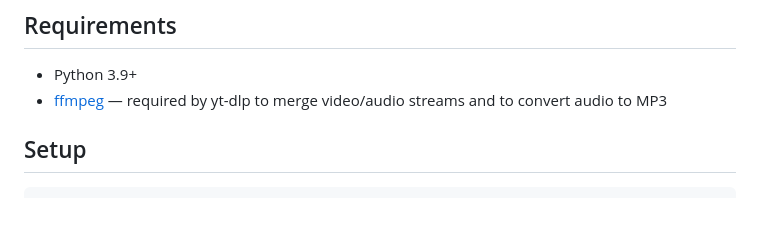
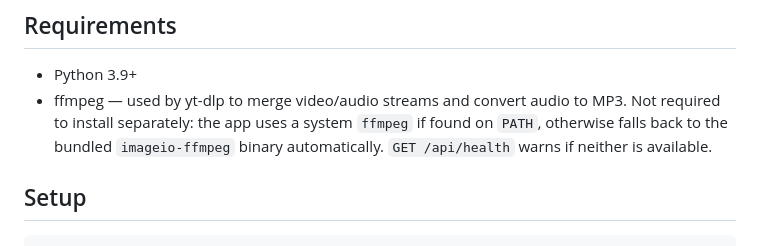
Before and after one commit to mosesamwoma/magpie, a Markdown page: README.md, the part around the change. Rendered like a GitHub page; blank space fills up the shorter version.

Commit message:
docs: update README — ffmpeg now auto-detected/bundled, no separate install needed

```diff
--- a/README.md
+++ b/README.md
@@ -45,8 +45,10 @@ video — or strip it down to just the audio as an MP3.
 ## Requirements
 
 - Python 3.9+
-- [ffmpeg](https://ffmpeg.org/) — required by yt-dlp to merge video/audio streams
-  and to convert audio to MP3
+- ffmpeg — used by yt-dlp to merge video/audio streams and convert audio to
+  MP3. Not required to install separately: the app uses a system `ffmpeg` if
+  found on `PATH`, otherwise falls back to the bundled `imageio-ffmpeg`
+  binary automatically. `GET /api/health` warns if neither is available.
 
 ## Setup
 
```
